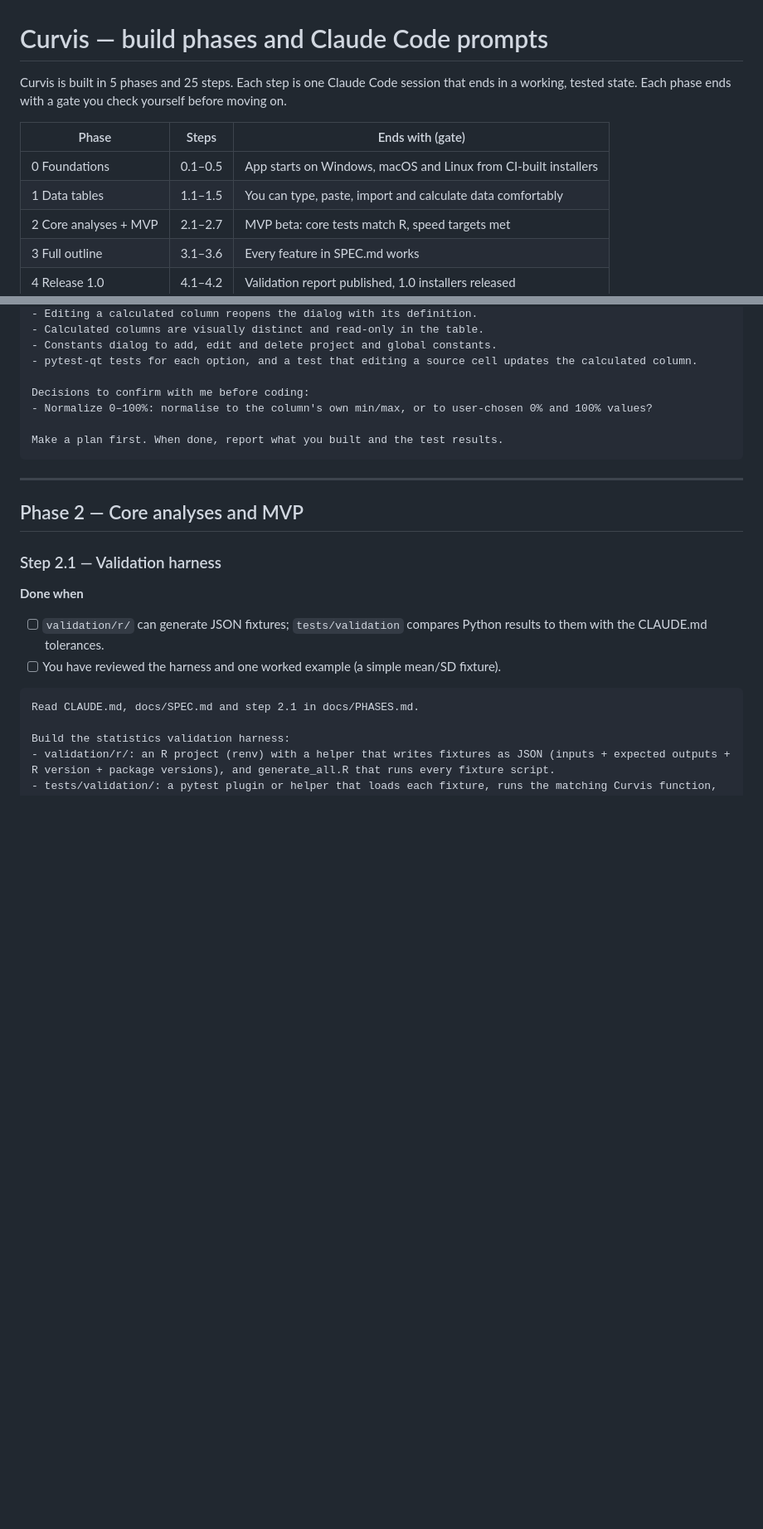
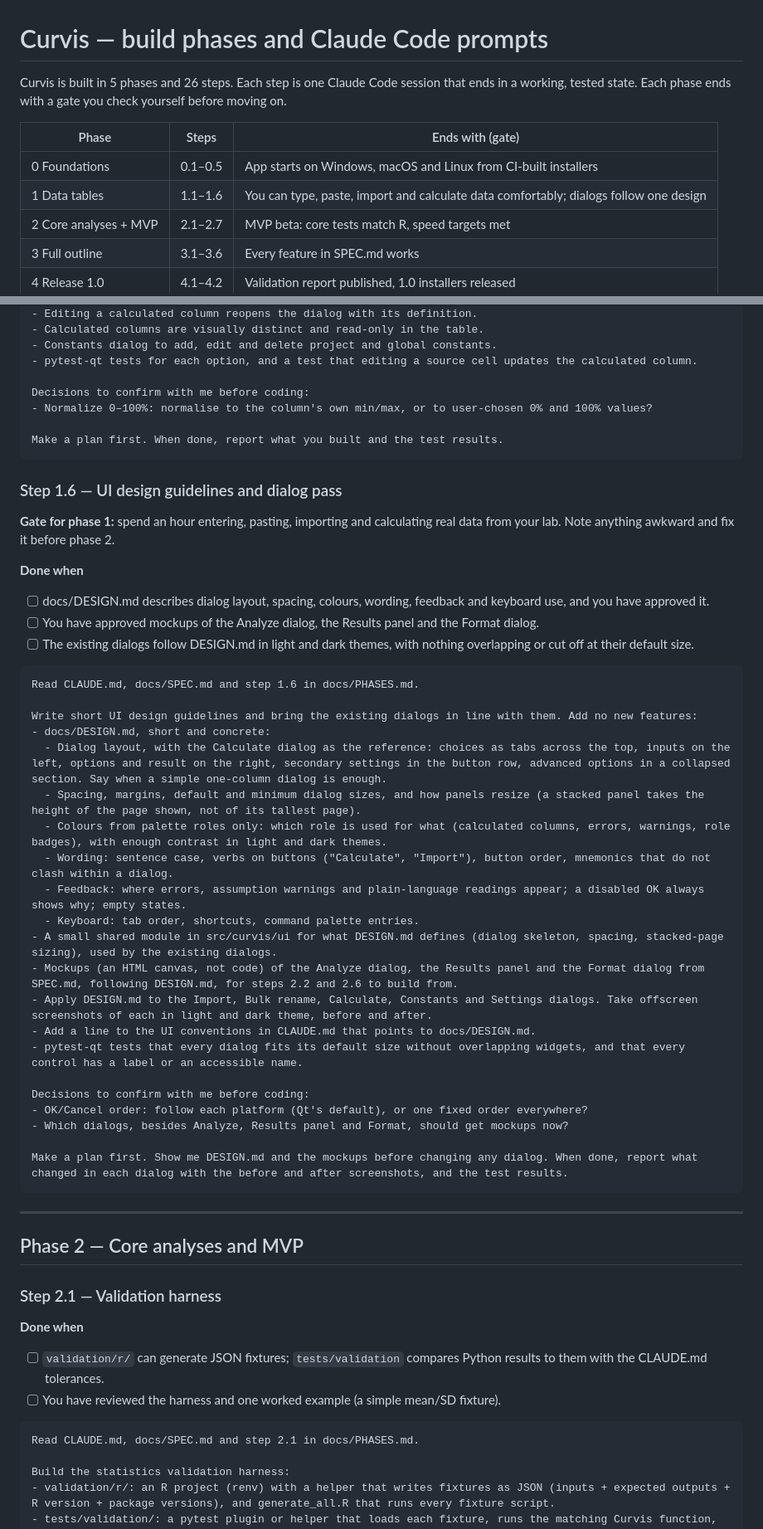
Before and after one commit to curvis-labs/curvis, a Markdown page: docs/PHASES.md, 2 parts joined by grey strips. Shown at 83% size. Rendered like a GitHub page; blank space fills up the shorter version.

Commit message:
Plan: add step 1.6, UI design guidelines and a pass over the dialogs
Each step designed its own dialogs, so their layouts drifted. Step 1.6 writes
docs/DESIGN.md, mocks up the Analyze dialog, Results panel and Format dialog
before they are built, and brings the existing dialogs in line. The phase 1 gate
moves to step 1.6; steps 2.2 and 2.6 build from the approved mockups.

Co-Authored-By: Claude Opus 5.5 <noreply@anthropic.com>
Claude-Session: https://claude.ai/code/session_01CFpmBYtyZGpTZoSWyqnN9J

````diff
--- a/docs/PHASES.md
+++ b/docs/PHASES.md
@@ -1,11 +1,11 @@
 # Curvis — build phases and Claude Code prompts
 
-Curvis is built in 5 phases and 25 steps. Each step is one Claude Code session that ends in a working, tested state. Each phase ends with a gate you check yourself before moving on.
+Curvis is built in 5 phases and 26 steps. Each step is one Claude Code session that ends in a working, tested state. Each phase ends with a gate you check yourself before moving on.
 
 | Phase | Steps | Ends with (gate) |
 | --- | --- | --- |
 | 0 Foundations | 0.1–0.5 | App starts on Windows, macOS and Linux from CI-built installers |
-| 1 Data tables | 1.1–1.5 | You can type, paste, import and calculate data comfortably |
+| 1 Data tables | 1.1–1.6 | You can type, paste, import and calculate data comfortably; dialogs follow one design |
 | 2 Core analyses + MVP | 2.1–2.7 | MVP beta: core tests match R, speed targets met |
 | 3 Full outline | 3.1–3.6 | Every feature in SPEC.md works |
 | 4 Release 1.0 | 4.1–4.2 | Validation report published, 1.0 installers released |
@@ -251,6 +249,39 @@ Decisions to confirm with me before coding:
 - Normalize 0–100%: normalise to the column's own min/max, or to user-chosen 0% and 100% values?
 
 Make a plan first. When done, report what you built and the test results.
+```
+
+### Step 1.6 — UI design guidelines and dialog pass
+
+**Gate for phase 1:** spend an hour entering, pasting, importing and calculating real data from your lab. Note anything awkward and fix it before phase 2.
+
+**Done when**
+- [ ] docs/DESIGN.md describes dialog layout, spacing, colours, wording, feedback and keyboard use, and you have approved it.
+- [ ] You have approved mockups of the Analyze dialog, the Results panel and the Format dialog.
+- [ ] The existing dialogs follow DESIGN.md in light and dark themes, with nothing overlapping or cut off at their default size.
+
+```text
+Read CLAUDE.md, docs/SPEC.md and step 1.6 in docs/PHASES.md.
+
+Write short UI design guidelines and bring the existing dialogs in line with them. Add no new features:
+- docs/DESIGN.md, short and concrete:
+  - Dialog layout, with the Calculate dialog as the reference: choices as tabs across the top, inputs on the left, options and result on the right, secondary settings in the button row, advanced options in a collapsed section. Say when a simple one-column dialog is enough.
+  - Spacing, margins, default and minimum dialog sizes, and how panels resize (a stacked panel takes the height of the page shown, not of its tallest page).
+  - Colours from palette roles only: which role is used for what (calculated columns, errors, warnings, role badges), with enough contrast in light and dark themes.
+  - Wording: sentence case, verbs on buttons ("Calculate", "Import"), button order, mnemonics that do not clash within a dialog.
+  - Feedback: where errors, assumption warnings and plain-language readings appear; a disabled OK always shows why; empty states.
+  - Keyboard: tab order, shortcuts, command palette entries.
+- A small shared module in src/curvis/ui for what DESIGN.md defines (dialog skeleton, spacing, stacked-page sizing), used by the existing dialogs.
+- Mockups (an HTML canvas, not code) of the Analyze dialog, the Results panel and the Format dialog from SPEC.md, following DESIGN.md, for steps 2.2 and 2.6 to build from.
+- Apply DESIGN.md to the Import, Bulk rename, Calculate, Constants and Settings dialogs. Take offscreen screenshots of each in light and dark theme, before and after.
+- Add a line to the UI conventions in CLAUDE.md that points to docs/DESIGN.md.
+- pytest-qt tests that every dialog fits its default size without overlapping widgets, and that every control has a label or an accessible name.
+
+Decisions to confirm with me before coding:
+- OK/Cancel order: follow each platform (Qt's default), or one fixed order everywhere?
+- Which dialogs, besides Analyze, Results panel and Format, should get mockups now?
+
+Make a plan first. Show me DESIGN.md and the mockups before changing any dialog. When done, report what changed in each dialog with the before and after screenshots, and the test results.
 ```
 
 ---
````
Also changed, not shown: other parts of docs/PHASES.md (+2 -3 lines).
